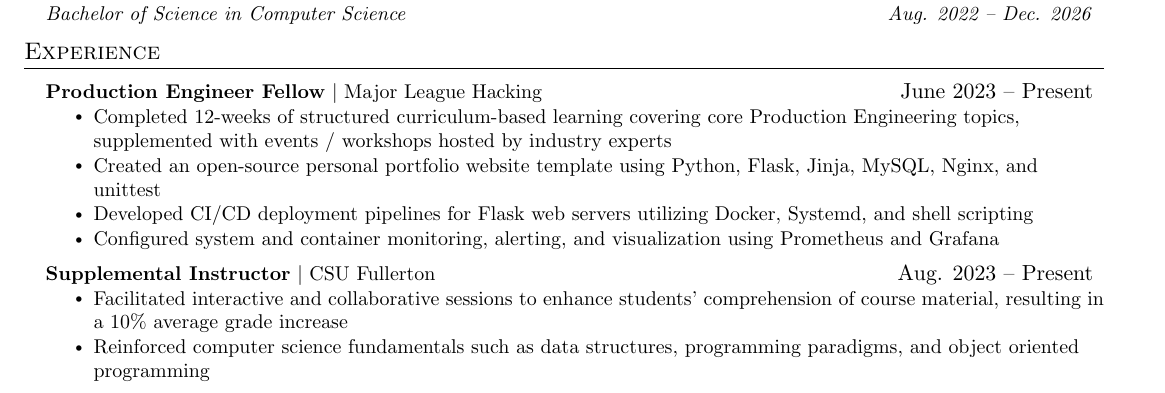
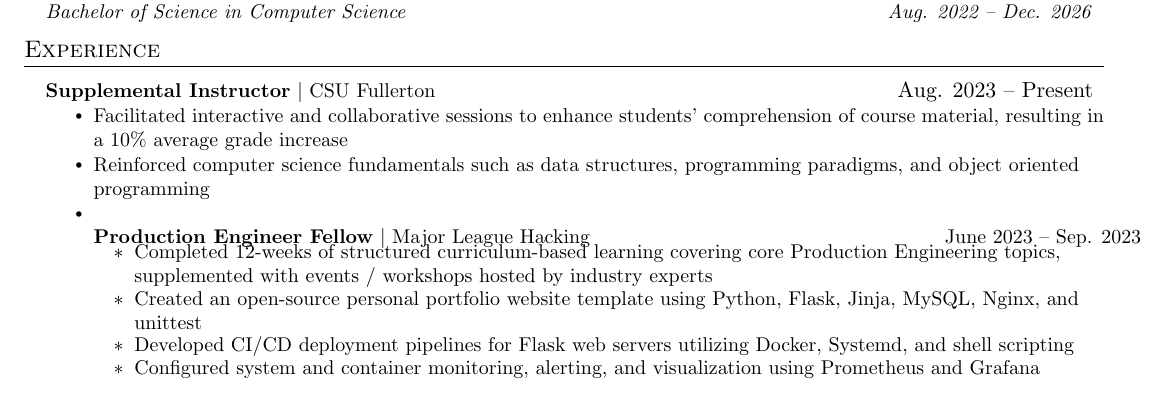
Before and after one commit to jjoeldaniel/resume, a LaTeX CV (resume.tex): part of the page, cut so that both start at the same text. Compiled offline with pdfLaTeX.

Commit message:
Update resume.tex

```diff
--- a/resume.tex
+++ b/resume.tex
@@ -118,18 +118,18 @@
 \section{Experience}
   \resumeSubHeadingListStart
     \resumeProjectHeading
-          {\textbf{Production Engineer Fellow} $|$ {Major League Hacking}}{June 2023 -- Present}
+            {\textbf{Supplemental Instructor} $|$ {CSU Fullerton}}{Aug. 2023 -- Present}
+            \resumeItemListStart
+              \resumeItem{Facilitated interactive and collaborative sessions to enhance students' comprehension of course material, resulting in a 10\% average grade increase}
+              \resumeItem{Reinforced computer science fundamentals such as data structures, programming paradigms, and object oriented programming}
+    \resumeProjectHeading
+          {\textbf{Production Engineer Fellow} $|$ {Major League Hacking}}{June 2023 -- Sep. 2023}
           \resumeItemListStart
             \resumeItem{Completed 12-weeks of structured curriculum-based learning covering core Production Engineering topics, supplemented with events / workshops hosted by industry experts}
             \resumeItem{Created an open-source personal portfolio website template using Python, Flask, Jinja, MySQL, Nginx, and unittest}
             \resumeItem{Developed CI/CD deployment pipelines for Flask web servers utilizing Docker, Systemd, and shell scripting}
             \resumeItem{Configured system and container monitoring, alerting, and visualization using Prometheus and Grafana}
           \resumeItemListEnd
-    \resumeProjectHeading
-          {\textbf{Supplemental Instructor} $|$ {CSU Fullerton}}{Aug. 2023 -- Present}
-          \resumeItemListStart
-            \resumeItem{Facilitated interactive and collaborative sessions to enhance students' comprehension of course material, resulting in a 10\% average grade increase}
-            \resumeItem{Reinforced computer science fundamentals such as data structures, programming paradigms, and object oriented programming}
           \resumeItemListEnd
     \resumeProjectHeading
           {\textbf{Research Assistant} $|$ {CSU Fullerton}}{May 2023 -- August 2023}
```
